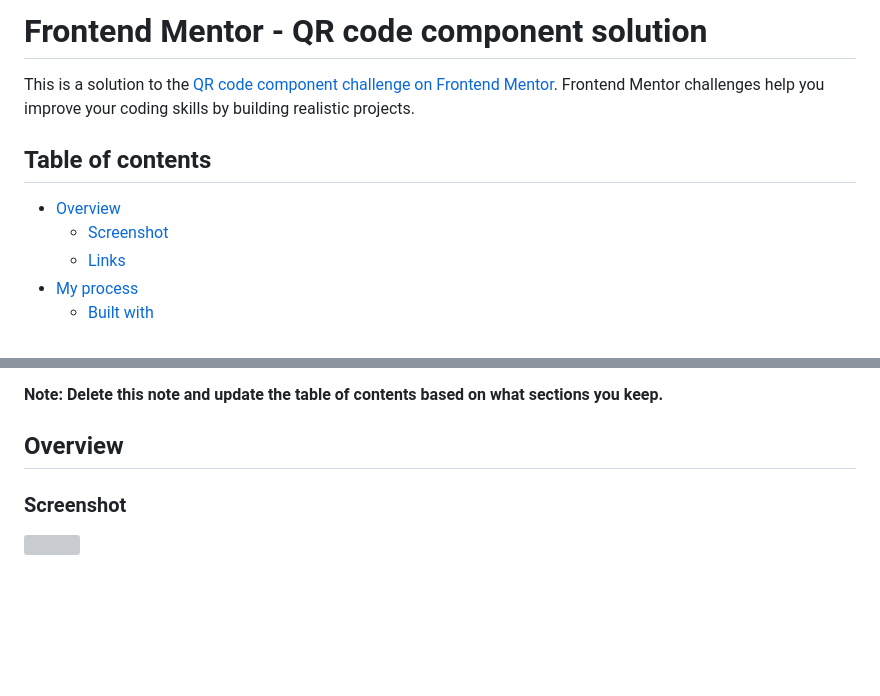
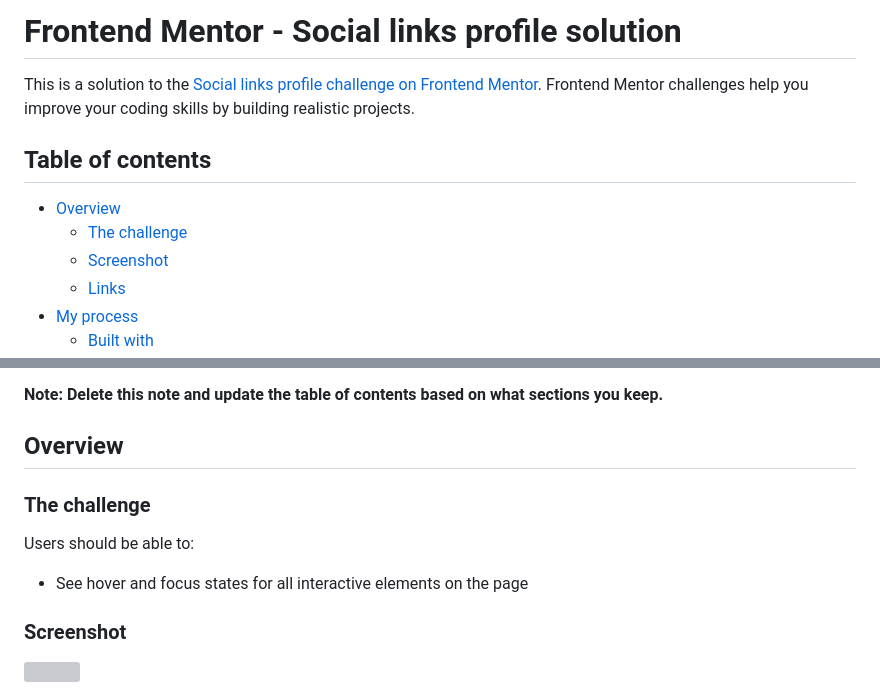
Before and after one commit to GitTarun042/Social-links-profile, a Markdown page: README-template.md, 2 parts joined by grey strips. GitHub-like rendering; blank space fills up the shorter version; grey boxes are pictures that could not be loaded.

```diff
--- a/README-template.md
+++ b/README-template.md
@@ -1,10 +1,11 @@
-# Frontend Mentor - QR code component solution
+# Frontend Mentor - Social links profile solution
 
-This is a solution to the [QR code component challenge on Frontend Mentor](https://www.frontendmentor.io/challenges/qr-code-component-iux_sIO_H). Frontend Mentor challenges help you improve your coding skills by building realistic projects.
+This is a solution to the [Social links profile challenge on Frontend Mentor](https://www.frontendmentor.io/challenges/social-links-profile-UG32l9m6dQ). Frontend Mentor challenges help you improve your coding skills by building realistic projects.
 
 ## Table of contents
 
 - [Overview](#overview)
+  - [The challenge](#the-challenge)
   - [Screenshot](#screenshot)
   - [Links](#links)
 - [My process](#my-process)
@@ -18,6 +19,12 @@ This is a solution to the [QR code component challenge on Frontend Mentor](https
 **Note: Delete this note and update the table of contents based on what sections you keep.**
 
 ## Overview
+
+### The challenge
+
+Users should be able to:
+
+- See hover and focus states for all interactive elements on the page
 
 ### Screenshot
 
```
